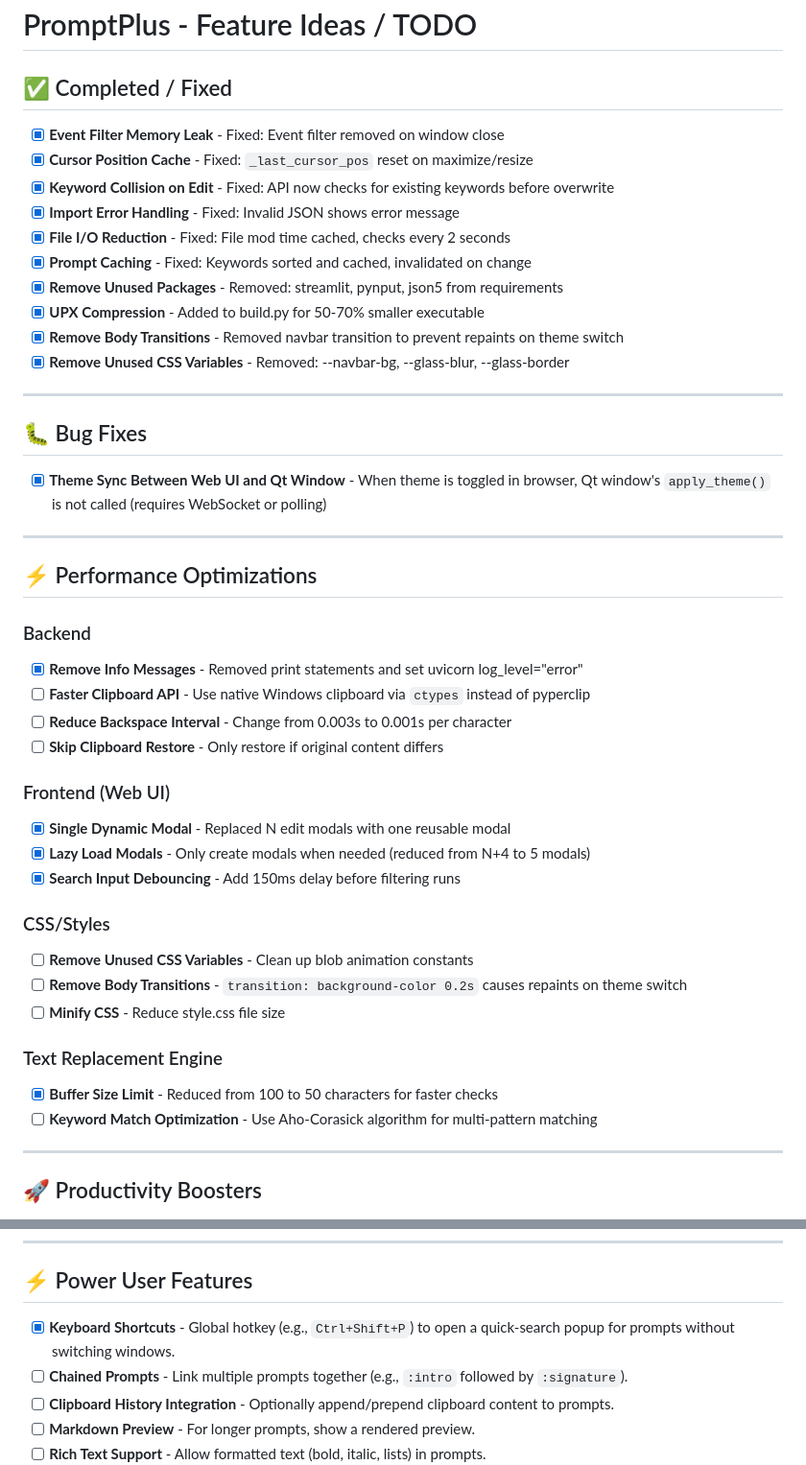
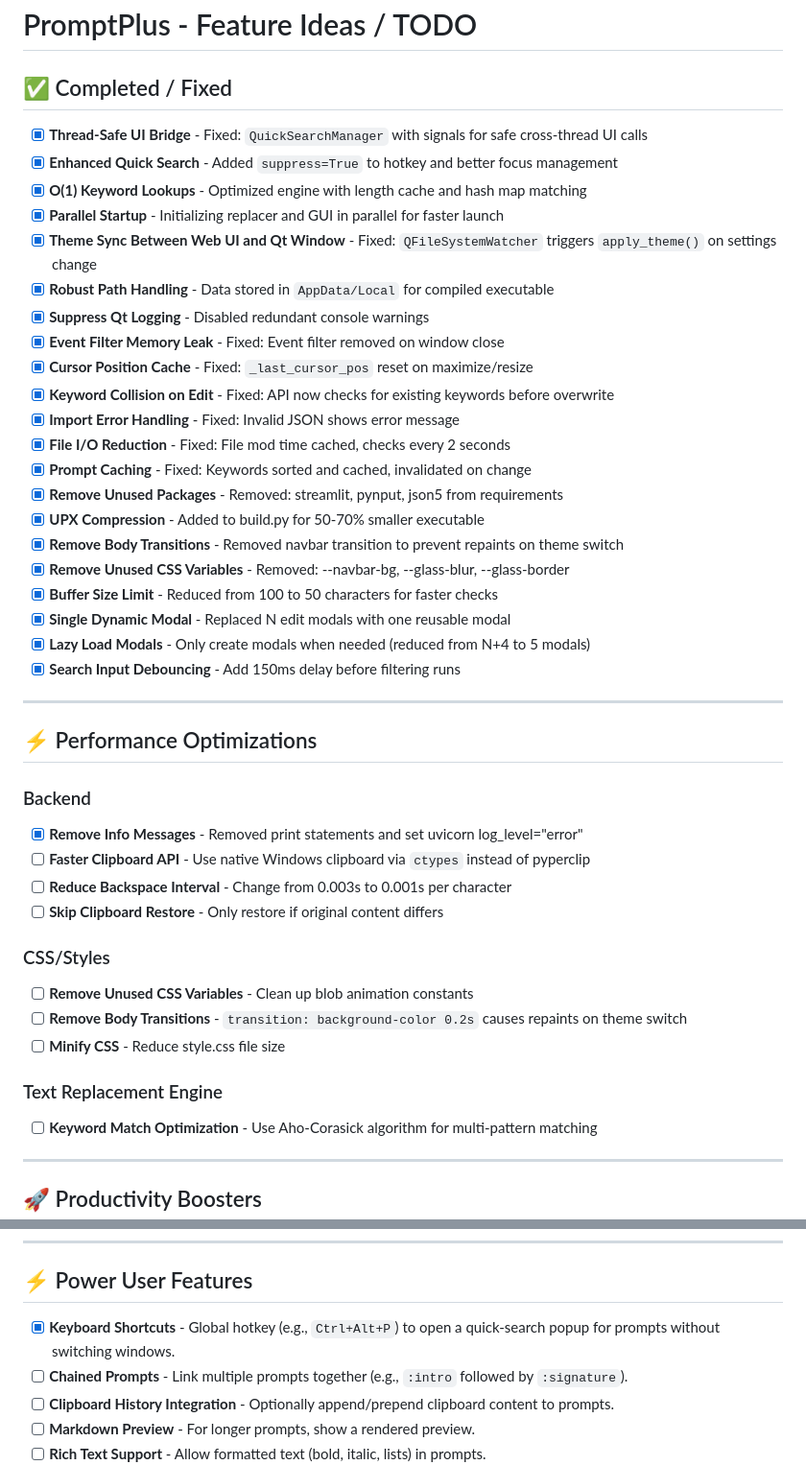
Before and after one commit to EdisAganovic/promptplus, a Markdown page: TODO.md, 2 parts joined by grey strips. Shown at 96% size. Rendered like a GitHub page.

```diff
--- a/TODO.md
+++ b/TODO.md
@@ -2,6 +2,13 @@
 
 ## ✅ Completed / Fixed
 
+- [x] **Thread-Safe UI Bridge** - Fixed: `QuickSearchManager` with signals for safe cross-thread UI calls
+- [x] **Enhanced Quick Search** - Added `suppress=True` to hotkey and better focus management
+- [x] **O(1) Keyword Lookups** - Optimized engine with length cache and hash map matching
+- [x] **Parallel Startup** - Initializing replacer and GUI in parallel for faster launch
+- [x] **Theme Sync Between Web UI and Qt Window** - Fixed: `QFileSystemWatcher` triggers `apply_theme()` on settings change
+- [x] **Robust Path Handling** - Data stored in `AppData/Local` for compiled executable
+- [x] **Suppress Qt Logging** - Disabled redundant console warnings
 - [x] **Event Filter Memory Leak** - Fixed: Event filter removed on window close
 - [x] **Cursor Position Cache** - Fixed: `_last_cursor_pos` reset on maximize/resize
 - [x] **Keyword Collision on Edit** - Fixed: API now checks for existing keywords before overwrite
@@ -12,12 +19,10 @@
 - [x] **UPX Compression** - Added to build.py for 50-70% smaller executable
 - [x] **Remove Body Transitions** - Removed navbar transition to prevent repaints on theme switch
 - [x] **Remove Unused CSS Variables** - Removed: --navbar-bg, --glass-blur, --glass-border
-
----
-
-## 🐛 Bug Fixes
-
-- [x] **Theme Sync Between Web UI and Qt Window** - When theme is toggled in browser, Qt window's `apply_theme()` is not called (requires WebSocket or polling)
+- [x] **Buffer Size Limit** - Reduced from 100 to 50 characters for faster checks
+- [x] **Single Dynamic Modal** - Replaced N edit modals with one reusable modal
+- [x] **Lazy Load Modals** - Only create modals when needed (reduced from N+4 to 5 modals)
+- [x] **Search Input Debouncing** - Add 150ms delay before filtering runs
 
 ---
 
@@ -29,18 +34,12 @@
 - [ ] **Reduce Backspace Interval** - Change from 0.003s to 0.001s per character
 - [ ] **Skip Clipboard Restore** - Only restore if original content differs
 
-### Frontend (Web UI)
-- [x] **Single Dynamic Modal** - Replaced N edit modals with one reusable modal
-- [x] **Lazy Load Modals** - Only create modals when needed (reduced from N+4 to 5 modals)
-- [x] **Search Input Debouncing** - Add 150ms delay before filtering runs
-
 ### CSS/Styles
 - [ ] **Remove Unused CSS Variables** - Clean up blob animation constants
 - [ ] **Remove Body Transitions** - `transition: background-color 0.2s` causes repaints on theme switch
 - [ ] **Minify CSS** - Reduce style.css file size
 
 ### Text Replacement Engine
-- [x] **Buffer Size Limit** - Reduced from 100 to 50 characters for faster checks
 - [ ] **Keyword Match Optimization** - Use Aho-Corasick algorithm for multi-pattern matching
 
 ---
@@ -56,7 +55,7 @@
 
 ## ⚡ Power User Features
 
-- [x] **Keyboard Shortcuts** - Global hotkey (e.g., `Ctrl+Shift+P`) to open a quick-search popup for prompts without switching windows.
+- [x] **Keyboard Shortcuts** - Global hotkey (e.g., `Ctrl+Alt+P`) to open a quick-search popup for prompts without switching windows.
 - [ ] **Chained Prompts** - Link multiple prompts together (e.g., `:intro` followed by `:signature`).
 - [ ] **Clipboard History Integration** - Optionally append/prepend clipboard content to prompts.
 - [ ] **Markdown Preview** - For longer prompts, show a rendered preview.
```
Also changed, not shown: other parts of TODO.md (+1 -1 lines), CHANGELOG.md (+17 -2 lines), README.md (+2 -0 lines), screenshot.png (added), 1 other file.
